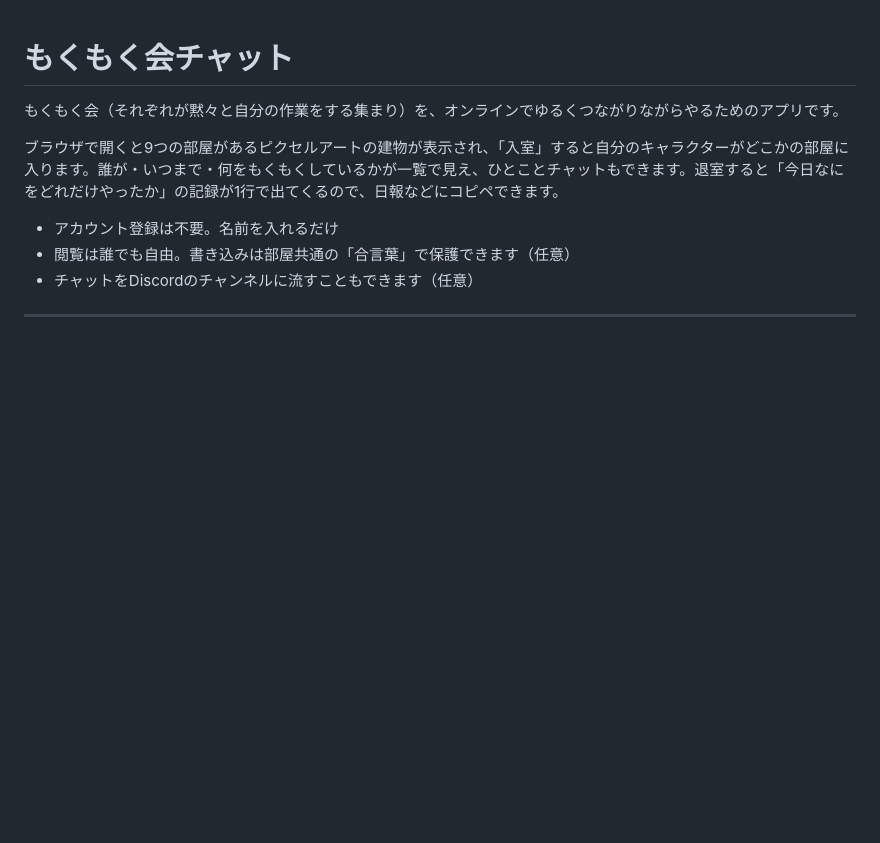
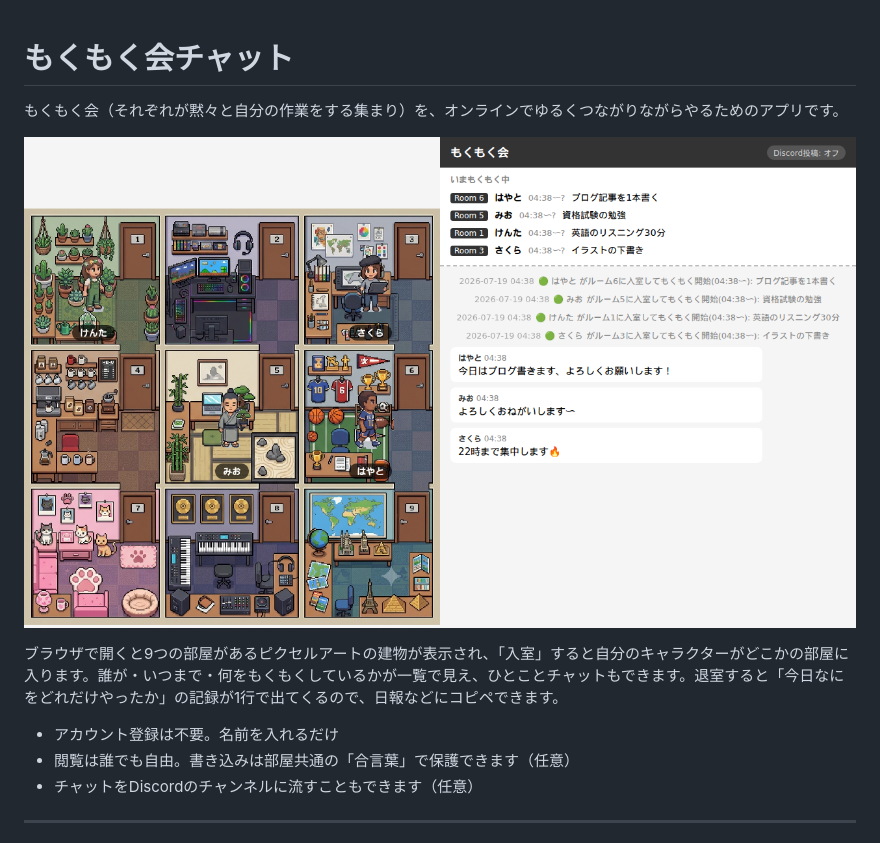
Before and after one commit to haya256/mokumoku-suru-tameno-nanika, a Markdown page: README.md, the part around the change. Rendered like a GitHub page; pictures changed too: assets/readme-screenshot.png (added); blank space fills up the shorter version.

Commit message:
docs: READMEにアプリ画面のスクリーンショットを追加
Co-Authored-By: Claude Fable 5 <noreply@anthropic.com>

```diff
--- a/README.md
+++ b/README.md
@@ -1,6 +1,8 @@
 # もくもく会チャット
 
 もくもく会（それぞれが黙々と自分の作業をする集まり）を、オンラインでゆるくつながりながらやるためのアプリです。
+
+![もくもく会の画面](assets/readme-screenshot.png)
 
 ブラウザで開くと9つの部屋があるピクセルアートの建物が表示され、「入室」すると自分のキャラクターがどこかの部屋に入ります。誰が・いつまで・何をもくもくしているかが一覧で見え、ひとことチャットもできます。退室すると「今日なにをどれだけやったか」の記録が1行で出てくるので、日報などにコピペできます。
 
```
